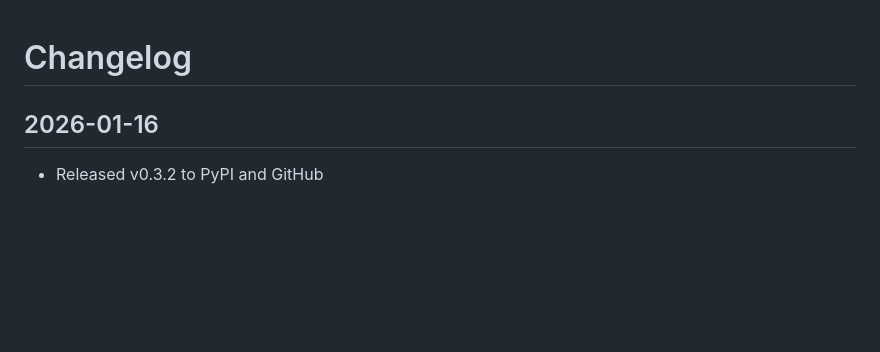
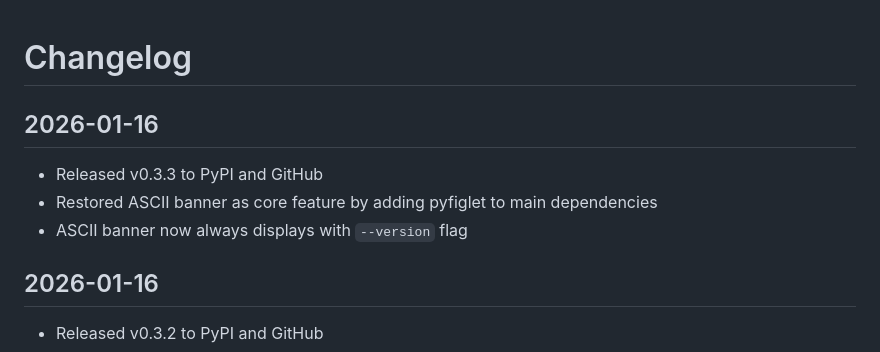
Before and after one commit to aborruso/csvnorm, a Markdown page: LOG.md, the part around the change. Drawn GitHub-style; blank space fills up the shorter version.

Commit message:
docs: update LOG.md for v0.3.3

```diff
--- a/LOG.md
+++ b/LOG.md
@@ -1,4 +1,10 @@
 # Changelog
+
+## 2026-01-16
+
+- Released v0.3.3 to PyPI and GitHub
+- Restored ASCII banner as core feature by adding pyfiglet to main dependencies
+- ASCII banner now always displays with `--version` flag
 
 ## 2026-01-16
 
```
